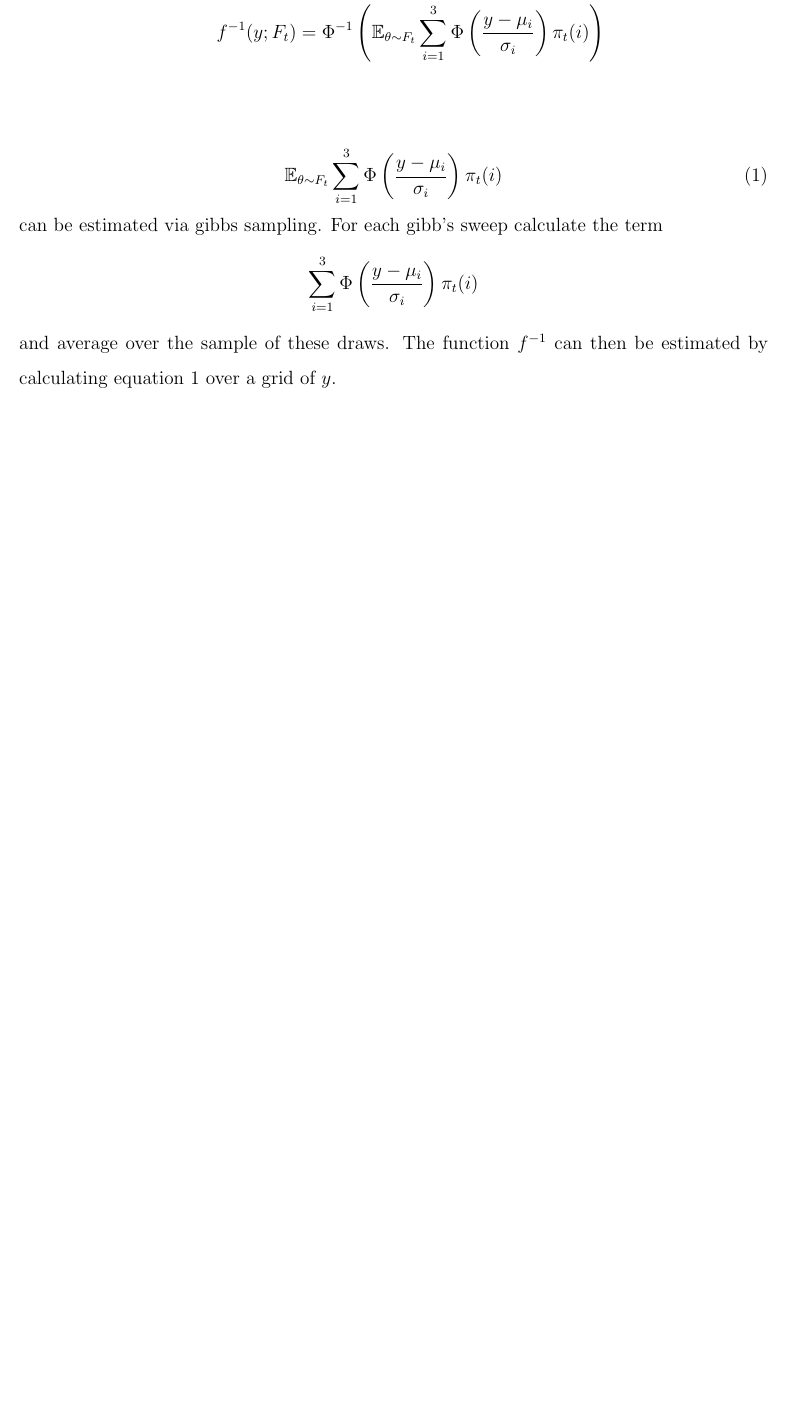
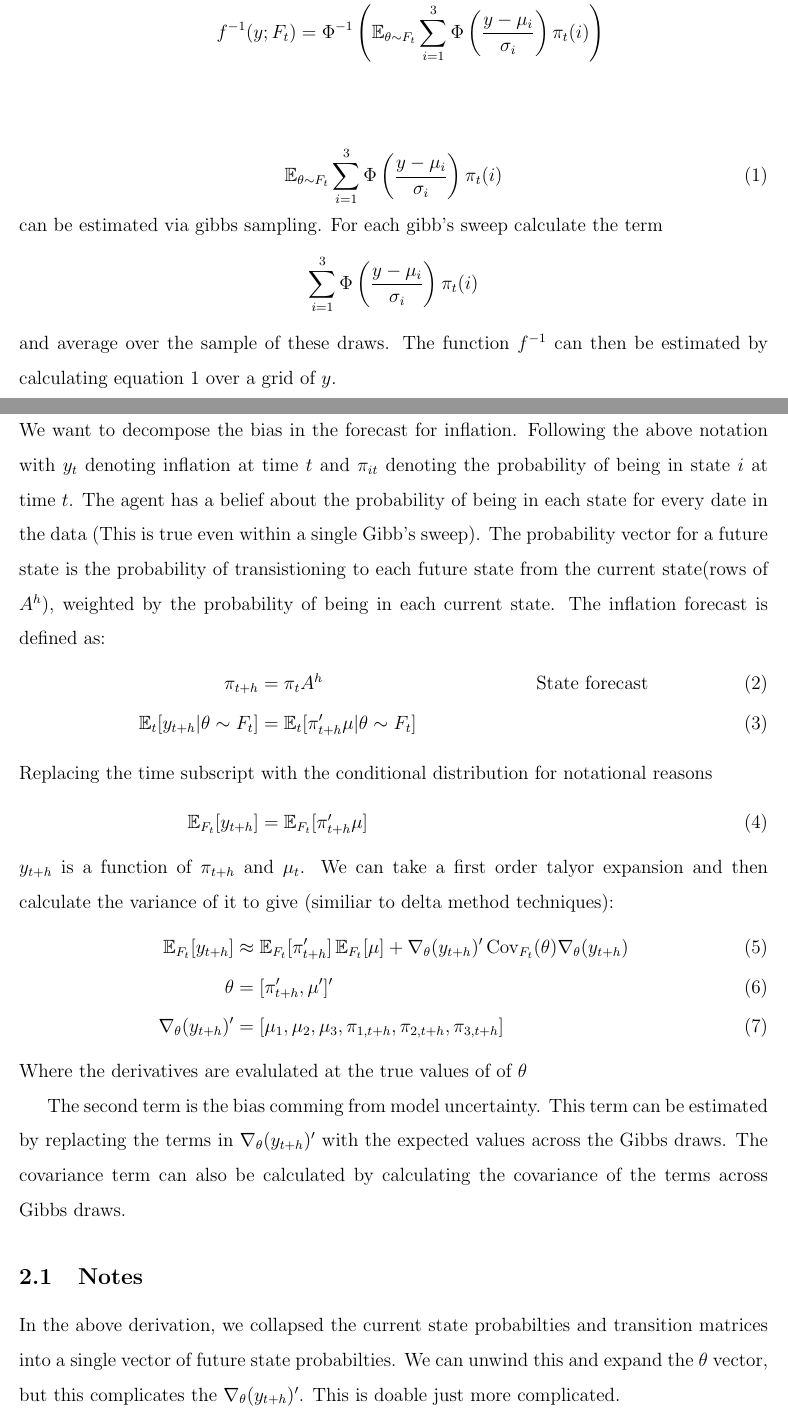
Before and after one commit to joe5saia/Hmc.jl, a LaTeX document (thoughts/hassan_cdfs/cdf_calcs.tex): part of page 2 of 2 before the commit and two parts of pages 2 and 3 of 4 after it, the two joined at a grey line, cut so that both start at the same text, the shorter picture padded with empty space. Compiled offline with pdfLaTeX.

Commit message:
hassan things

```diff
--- a/thoughts/hassan_cdfs/cdf_calcs.tex
+++ b/thoughts/hassan_cdfs/cdf_calcs.tex
@@ -63,3 +63,37 @@ can be estimated via gibbs sampling. For each gibb's sweep calculate the term
 and average over the sample of these draws. The function $f^{-1}$ can then be estimated
 by calculating equation \ref{eqn:1} over a grid of $y$.
 
+\newpage
+\section{Biases}
+
+We want to decompose the bias in the forecast for inflation. Following the above notation with $y_t$ denoting inflation
+at time $t$ and $\pi_{it}$ denoting the probability of being in state $i$ at time $t$. The agent has a belief
+about the probability of being in each state for every date in the data (This is true even within a single Gibb's sweep).
+The probability vector for a future state is the probability of transistioning to each future state from the
+current state(rows of $A^h$), weighted by the probability of being in each current state.
+The inflation forecast is defined as:
+\begin{align}
+  \pi_{t+h} & = \pi_t A^h  & \text{State forecast} \\
+  \E_t[y_{t+h}| \theta \sim F_t] &= \E_t[\pi_{t+h}' \mu| \theta \sim F_t]
+  \intertext{Replacing the time subscript with the conditional distribution for notational reasons}
+  \E_{F_t}[y_{t+h}] &= \E_{F_t}[\pi_{t+h}' \mu]
+\end{align}
+$y_{t+h}$ is a function of $\pi_{t+h}$ and $\mu_t$. We can take a first order talyor expansion
+and then calculate the variance of it to give (similiar to delta method techniques):
+\begin{align}
+  \E_{F_t}[y_{t+h}] &\approx \E_{F_t}[\pi_{t+h}'] \E_{F_t}[\mu] + \nabla_{\theta}(y_{t+h})' \Cov_{F_t}(\theta) \nabla_{\theta}(y_{t+h})
+  \label{bias} \\
+  \theta &= [\pi_{t+h}', \mu']' \\
+  \nabla_{\theta}(y_{t+h})' &= [\mu_1, \mu_2, \mu_3, \pi_{1, t+h}, \pi_{2, t+h}, \pi_{3, t+h}]
+\end{align}
+Where the derivatives are evalulated at the true values of of $\theta$
+
+The second term is the bias comming from model uncertainty. This term can be estimated
+by replacting the terms in $\nabla_{\theta}(y_{t+h})'$ with the expected values across the
+Gibbs draws. The covariance term can also be calculated by calculating the covariance of the
+terms across Gibbs draws.
+
+\subsection{Notes}
+In the above derivation, we collapsed the current state probabilties and transition matrices into
+a single vector of future state probabilties. We can unwind this and expand the $\theta$ vector,
+but this complicates the $\nabla_{\theta}(y_{t+h})'$. This is doable just more complicated.
```
Also changed, not shown: biases.svg (added), thoughts/hassan_cdfs/biases.pdf (added), thoughts/hassan_cdfs/biasestime.pdf (added), thoughts/hassan_cdfs/cdf_calcs.pdf, thoughts/hassan_cdfs/cdf_calcs.tex (6 more changed lines), 1 other file.
